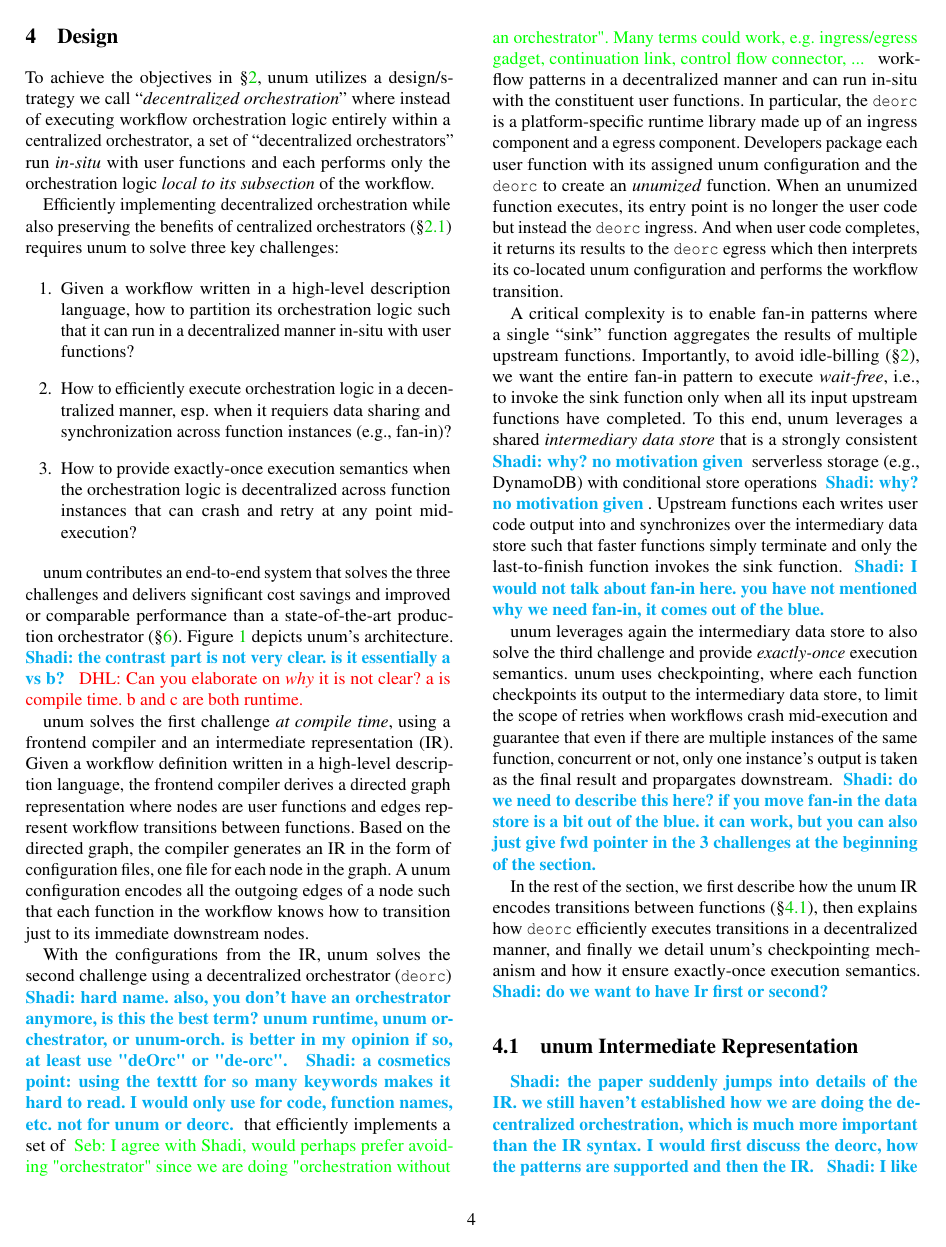
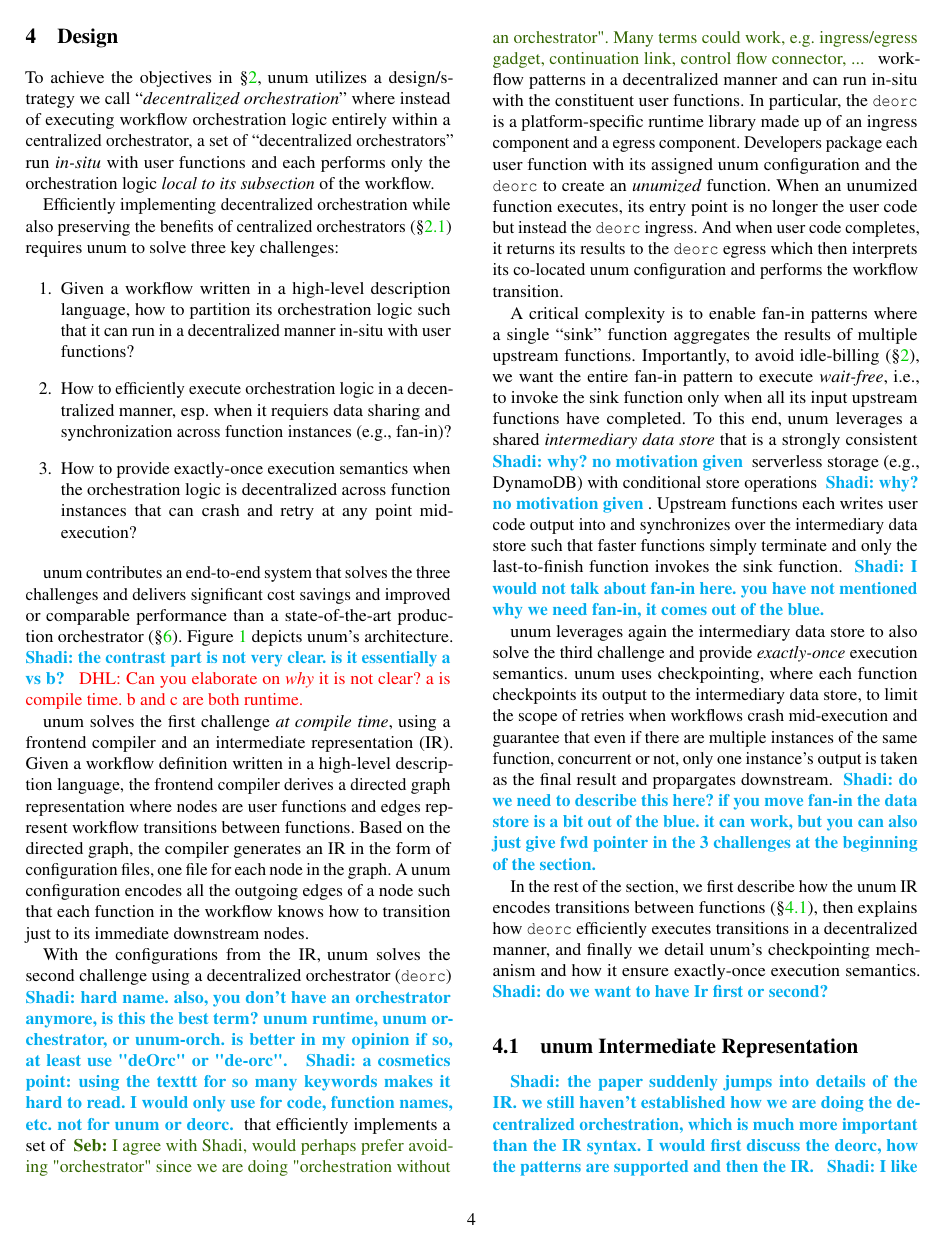
Before and after one commit to LedgeDash/unum-paper, a LaTeX document (paper.tex, which reads common.tex): page 4 of 17. Compiled offline with pdfLaTeX; a LaTeX package or settings file that is missing is left out.

Commit message:
better visibiltiy for comment

```diff
--- a/common.tex
+++ b/common.tex
@@ -25,6 +25,7 @@
 \definecolor{codegreen}{rgb}{0,0.6,0}
 \definecolor{codegray}{rgb}{0.5,0.5,0.5}
 \definecolor{codepurple}{rgb}{0.58,0,0.82}
+\definecolor{darkgreen}{rgb}{0.2,0.4,0}
 % \definecolor{backcolour}{rgb}{0.95,0.95,0.92}
 
 \usepackage{courier}
@@ -67,4 +68,4 @@
 \newcommand{\shadiS}[1]{ {\note{\bf \color{blue} #1}} }
 \newcommand{\dhl}[1]{ {\note{\color{red} DHL: #1}} }
 \newcommand{\amit}[1]{ {\note{\color{purple} Amit: #1}} }
-\newcommand{\seb}[1]{ {\color{green} Seb: #1} }
+\newcommand{\seb}[1]{ {\color{darkgreen} {\bf Seb:} {#1}} }
```
